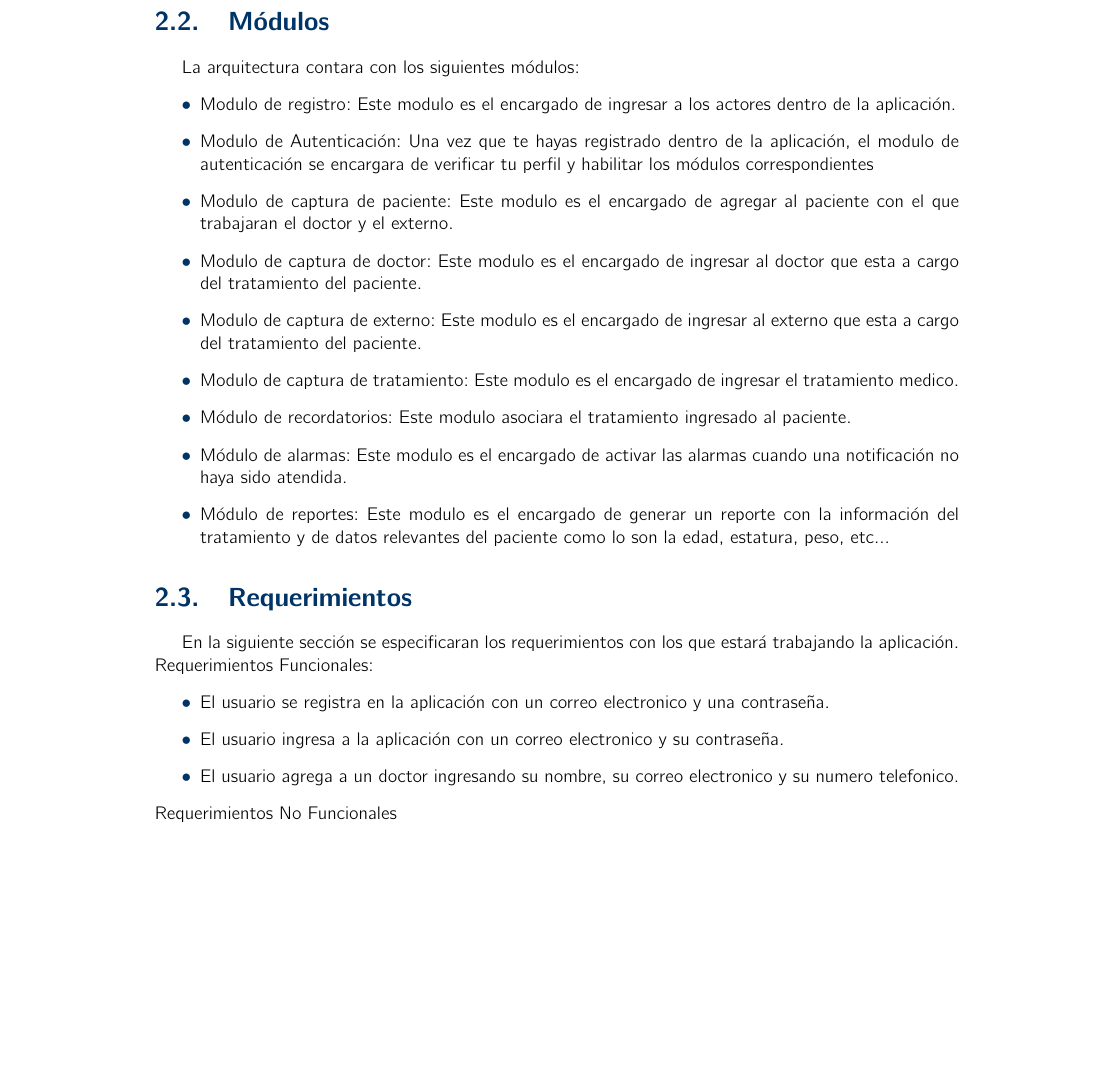
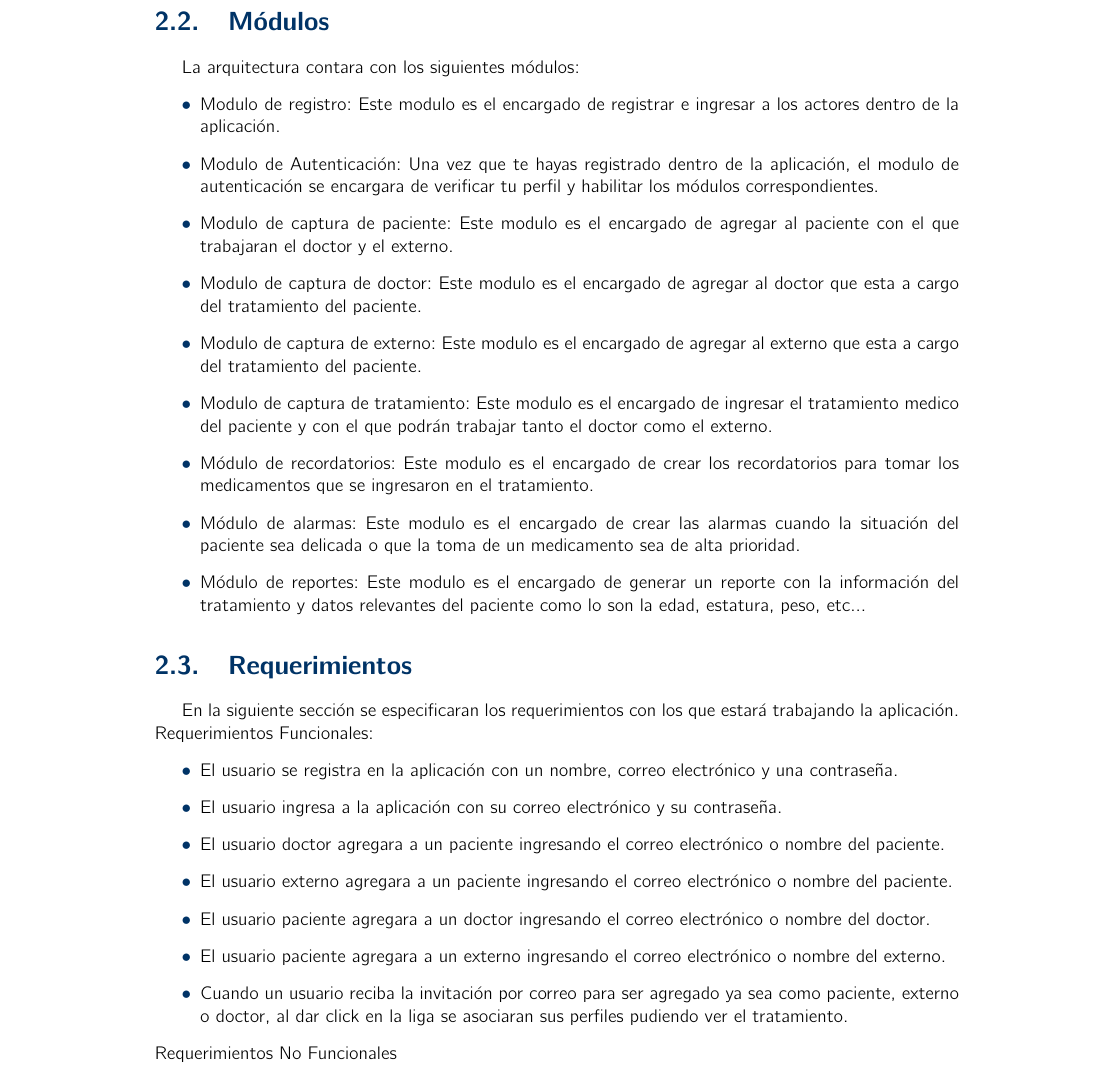
Before and after one commit to VictorBoom/Plantilla-TT-2018-A038, a LaTeX book (analisis.tex, which reads cap2/SistemadeSeguimiento.tex): part of page 17 of 17, cut so that both start at the same text. Compiled offline with pdfLaTeX.

Commit message:
Ahi vamos
Requerimientos funcionales dos tres

```diff
--- a/cap2/SistemadeSeguimiento.tex
+++ b/cap2/SistemadeSeguimiento.tex
@@ -61,26 +61,26 @@ Como podemos notar en la figura \ref{fig:arquitectura} se cuenta con cuatro acto
 \section{Módulos}
 La arquitectura contara con los siguientes módulos:
 \begin{itemize}
-	\item Modulo de registro: Este modulo es el encargado de ingresar a los actores dentro de la aplicación.
+	\item Modulo de registro: Este modulo es el encargado de registrar e ingresar a los actores dentro de la aplicación.
 
 
-	\item Modulo de Autenticación: Una vez que te hayas registrado dentro de la aplicación, el modulo de autenticación se encargara de verificar tu perfil y habilitar los módulos correspondientes
+	\item Modulo de Autenticación: Una vez que te hayas registrado dentro de la aplicación, el modulo de autenticación se encargara de verificar tu perfil y habilitar los módulos correspondientes.
 
 
 	\item Modulo de captura de paciente: Este modulo es el encargado de agregar al paciente con el que trabajaran el doctor y el externo.
 
-	\item Modulo de captura de doctor: Este modulo es el encargado de ingresar al doctor que esta a cargo del tratamiento del paciente.
+	\item Modulo de captura de doctor: Este modulo es el encargado de agregar al doctor que esta a cargo del tratamiento del paciente.
 
-	\item Modulo de captura de externo: Este modulo es el encargado de ingresar al externo que esta a cargo del tratamiento del paciente.
+	\item Modulo de captura de externo: Este modulo es el encargado de agregar al externo que esta a cargo del tratamiento del paciente.
 
-	\item Modulo de captura de tratamiento: Este modulo es el encargado de ingresar el tratamiento medico.
+	\item Modulo de captura de tratamiento: Este modulo es el encargado de ingresar el tratamiento medico del paciente y con el que podrán trabajar tanto el doctor como el externo.
 %	y lo asociara al perfil del paciente con la información correspondiente del tratamiento.
 
-	\item Módulo de recordatorios: Este modulo asociara el tratamiento ingresado al paciente.
+	\item Módulo de recordatorios: Este modulo es el encargado de crear los recordatorios para tomar los medicamentos que se ingresaron en el tratamiento.
 
-	\item Módulo de alarmas: Este modulo es el encargado de activar las alarmas cuando una notificación no haya sido atendida.
+	\item Módulo de alarmas: Este modulo es el encargado de crear las alarmas cuando la situación del paciente sea delicada o que la toma de un medicamento sea de alta prioridad.
 
-	\item Módulo de reportes: Este modulo es el encargado de generar un reporte con la información del tratamiento y de datos relevantes del paciente como lo son la edad, estatura, peso, etc...
+	\item Módulo de reportes: Este modulo es el encargado de generar un reporte con la información del tratamiento y datos relevantes del paciente como lo son la edad, estatura, peso, etc...
 
 
 
@@ -99,9 +99,13 @@ La arquitectura contara con los siguientes módulos:
 En la siguiente sección se especificaran los requerimientos con los que estará trabajando la aplicación.
 Requerimientos Funcionales:
 \begin{itemize}
-	\item El usuario se registra en la aplicación con un correo electronico y una contraseña.
-	\item El usuario ingresa a la aplicación con un correo electronico y su contraseña.
-	\item El usuario agrega a un doctor ingresando su nombre, su correo electronico y su numero telefonico.
+	\item El usuario se registra en la aplicación con un nombre, correo electrónico y una contraseña.
+	\item El usuario ingresa a la aplicación con su correo electrónico y su contraseña.
+	\item El usuario doctor agregara a un paciente ingresando el correo electrónico o nombre del paciente.
+	\item El usuario externo agregara a un paciente ingresando el correo electrónico o nombre del paciente.
+	\item El usuario paciente agregara a un doctor ingresando el correo electrónico o nombre del doctor.
+	\item El usuario paciente agregara a un externo ingresando el correo electrónico o nombre del externo.
+	\item Cuando un usuario reciba la invitación por correo para ser agregado ya sea como paciente, externo o doctor, al dar click en la liga se asociaran sus perfiles pudiendo ver el tratamiento.
 \end{itemize}
 Requerimientos No Funcionales
 
```
Also changed, not shown: analisis.pdf, 5 other files.
